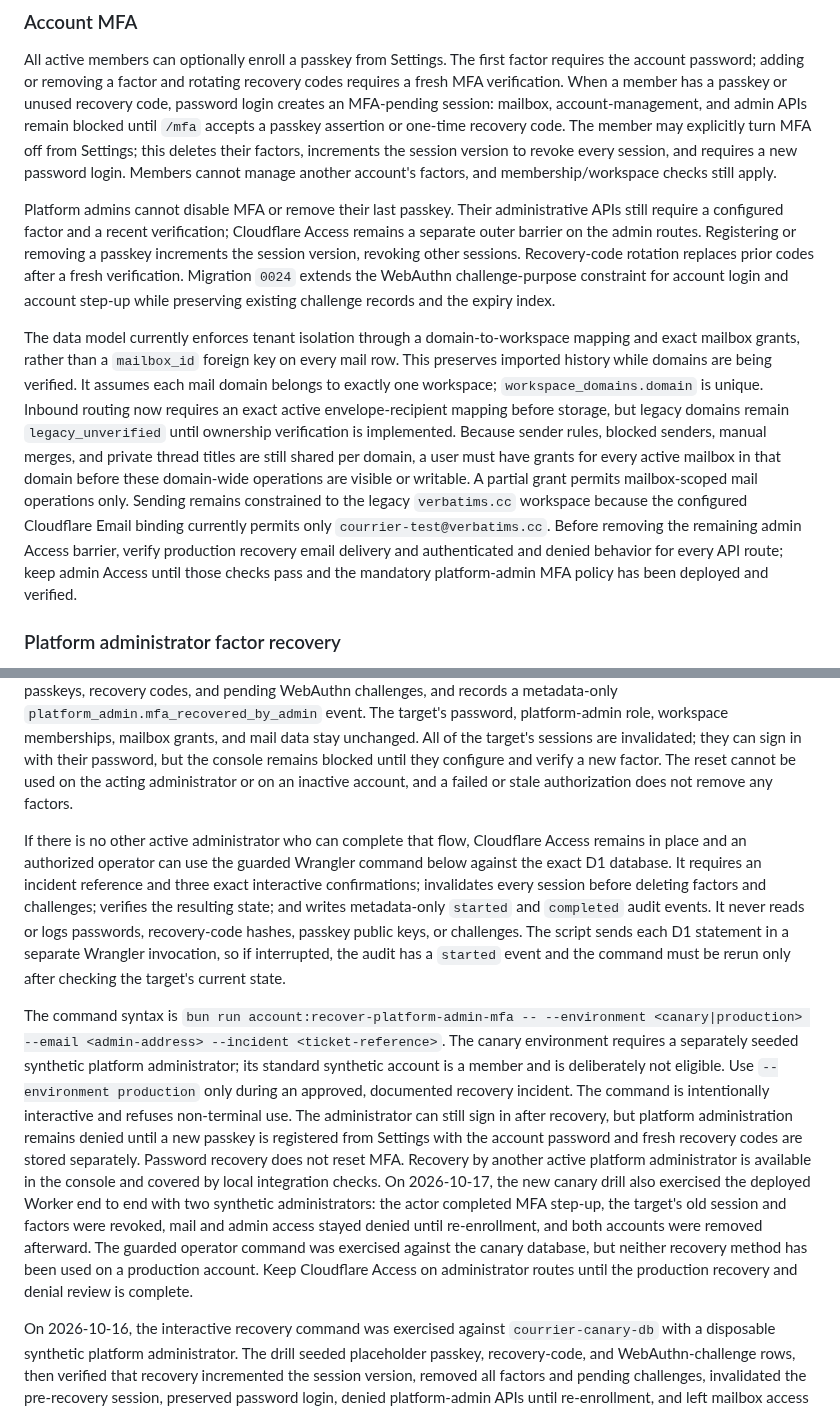
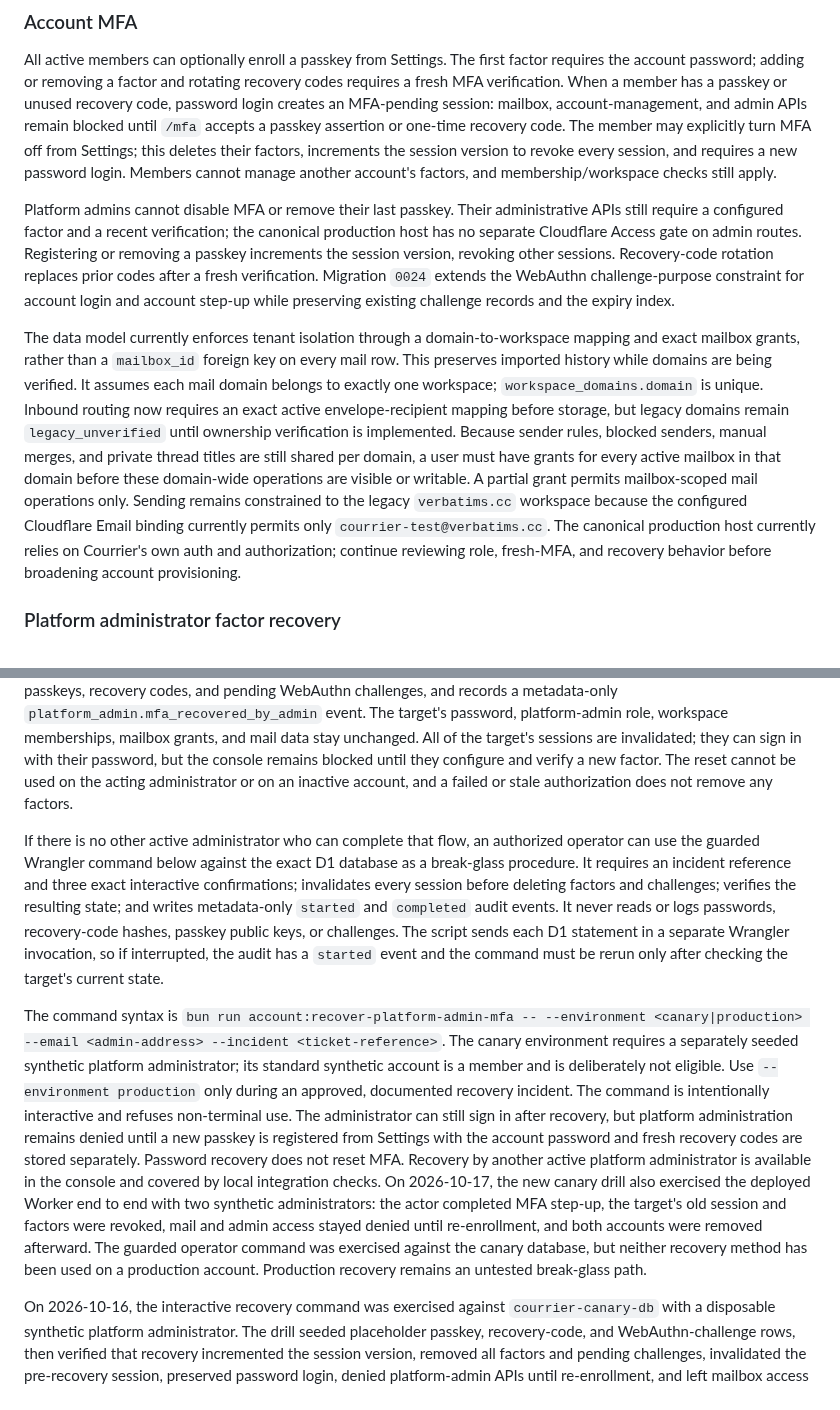
Before and after one commit to rootasjey/courrier, a Markdown page: docs/identity-and-access.md, 2 parts joined by grey strips. GitHub-like rendering.

```diff
--- a/docs/identity-and-access.md
+++ b/docs/identity-and-access.md
@@ -73,9 +73,9 @@ Cloudflare Access now has a public bypass on the canonical production Worker hos
 
 All active members can optionally enroll a passkey from Settings. The first factor requires the account password; adding or removing a factor and rotating recovery codes requires a fresh MFA verification. When a member has a passkey or unused recovery code, password login creates an MFA-pending session: mailbox, account-management, and admin APIs remain blocked until `/mfa` accepts a passkey assertion or one-time recovery code. The member may explicitly turn MFA off from Settings; this deletes their factors, increments the session version to revoke every session, and requires a new password login. Members cannot manage another account's factors, and membership/workspace checks still apply.
 
-Platform admins cannot disable MFA or remove their last passkey. Their administrative APIs still require a configured factor and a recent verification; Cloudflare Access remains a separate outer barrier on the admin routes. Registering or removing a passkey increments the session version, revoking other sessions. Recovery-code rotation replaces prior codes after a fresh verification. Migration `0024` extends the WebAuthn challenge-purpose constraint for account login and account step-up while preserving existing challenge records and the expiry index.
+Platform admins cannot disable MFA or remove their last passkey. Their administrative APIs still require a configured factor and a recent verification; the canonical production host has no separate Cloudflare Access gate on admin routes. Registering or removing a passkey increments the session version, revoking other sessions. Recovery-code rotation replaces prior codes after a fresh verification. Migration `0024` extends the WebAuthn challenge-purpose constraint for account login and account step-up while preserving existing challenge records and the expiry index.
 
-The data model currently enforces tenant isolation through a domain-to-workspace mapping and exact mailbox grants, rather than a `mailbox_id` foreign key on every mail row. This preserves imported history while domains are being verified. It assumes each mail domain belongs to exactly one workspace; `workspace_domains.domain` is unique. Inbound routing now requires an exact active envelope-recipient mapping before storage, but legacy domains remain `legacy_unverified` until ownership verification is implemented. Because sender rules, blocked senders, manual merges, and private thread titles are still shared per domain, a user must have grants for every active mailbox in that domain before these domain-wide operations are visible or writable. A partial grant permits mailbox-scoped mail operations only. Sending remains constrained to the legacy `verbatims.cc` workspace because the configured Cloudflare Email binding currently permits only `courrier-test@verbatims.cc`. Before removing the remaining admin Access barrier, verify production recovery email delivery and authenticated and denied behavior for every API route; keep admin Access until those checks pass and the mandatory platform-admin MFA policy has been deployed and verified.
+The data model currently enforces tenant isolation through a domain-to-workspace mapping and exact mailbox grants, rather than a `mailbox_id` foreign key on every mail row. This preserves imported history while domains are being verified. It assumes each mail domain belongs to exactly one workspace; `workspace_domains.domain` is unique. Inbound routing now requires an exact active envelope-recipient mapping before storage, but legacy domains remain `legacy_unverified` until ownership verification is implemented. Because sender rules, blocked senders, manual merges, and private thread titles are still shared per domain, a user must have grants for every active mailbox in that domain before these domain-wide operations are visible or writable. A partial grant permits mailbox-scoped mail operations only. Sending remains constrained to the legacy `verbatims.cc` workspace because the configured Cloudflare Email binding currently permits only `courrier-test@verbatims.cc`. The canonical production host currently relies on Courrier's own auth and authorization; continue reviewing role, fresh-MFA, and recovery behavior before broadening account provisioning.
 
 ### Platform administrator factor recovery
 
@@ -83,9 +83,9 @@ An unused recovery code is a one-time MFA factor. If it is the final remaining f
 
 If an administrator loses every passkey and recovery code, Courrier has no self-service MFA bypass. Another active platform administrator with a fresh MFA verification can now start a recovery from the platform console after typing the target's exact email address. In one D1 transaction, Courrier increments the target's session version, removes their passkeys, recovery codes, and pending WebAuthn challenges, and records a metadata-only `platform_admin.mfa_recovered_by_admin` event. The target's password, platform-admin role, workspace memberships, mailbox grants, and mail data stay unchanged. All of the target's sessions are invalidated; they can sign in with their password, but the console remains blocked until they configure and verify a new factor. The reset cannot be used on the acting administrator or on an inactive account, and a failed or stale authorization does not remove any factors.
 
-If there is no other active administrator who can complete that flow, Cloudflare Access remains in place and an authorized operator can use the guarded Wrangler command below against the exact D1 database. It requires an incident reference and three exact interactive confirmations; invalidates every session before deleting factors and challenges; verifies the resulting state; and writes metadata-only `started` and `completed` audit events. It never reads or logs passwords, recovery-code hashes, passkey public keys, or challenges. The script sends each D1 statement in a separate Wrangler invocation, so if interrupted, the audit has a `started` event and the command must be rerun only after checking the target's current state.
+If there is no other active administrator who can complete that flow, an authorized operator can use the guarded Wrangler command below against the exact D1 database as a break-glass procedure. It requires an incident reference and three exact interactive confirmations; invalidates every session before deleting factors and challenges; verifies the resulting state; and writes metadata-only `started` and `completed` audit events. It never reads or logs passwords, recovery-code hashes, passkey public keys, or challenges. The script sends each D1 statement in a separate Wrangler invocation, so if interrupted, the audit has a `started` event and the command must be rerun only after checking the target's current state.
 
-The command syntax is `bun run account:recover-platform-admin-mfa -- --environment <canary|production> --email <admin-address> --incident <ticket-reference>`. The canary environment requires a separately seeded synthetic platform administrator; its standard synthetic account is a member and is deliberately not eligible. Use `--environment production` only during an approved, documented recovery incident. The command is intentionally interactive and refuses non-terminal use. The administrator can still sign in after recovery, but platform administration remains denied until a new passkey is registered from Settings with the account password and fresh recovery codes are stored separately. Password recovery does not reset MFA. Recovery by another active platform administrator is available in the console and covered by local integration checks. On 2026-10-17, the new canary drill also exercised the deployed Worker end to end with two synthetic administrators: the actor completed MFA step-up, the target's old session and factors were revoked, mail and admin access stayed denied until re-enrollment, and both accounts were removed afterward. The guarded operator command was exercised against the canary database, but neither recovery method has been used on a production account. Keep Cloudflare Access on administrator routes until the production recovery and denial review is complete.
+The command syntax is `bun run account:recover-platform-admin-mfa -- --environment <canary|production> --email <admin-address> --incident <ticket-reference>`. The canary environment requires a separately seeded synthetic platform administrator; its standard synthetic account is a member and is deliberately not eligible. Use `--environment production` only during an approved, documented recovery incident. The command is intentionally interactive and refuses non-terminal use. The administrator can still sign in after recovery, but platform administration remains denied until a new passkey is registered from Settings with the account password and fresh recovery codes are stored separately. Password recovery does not reset MFA. Recovery by another active platform administrator is available in the console and covered by local integration checks. On 2026-10-17, the new canary drill also exercised the deployed Worker end to end with two synthetic administrators: the actor completed MFA step-up, the target's old session and factors were revoked, mail and admin access stayed denied until re-enrollment, and both accounts were removed afterward. The guarded operator command was exercised against the canary database, but neither recovery method has been used on a production account. Production recovery remains an untested break-glass path.
 
 On 2026-10-16, the interactive recovery command was exercised against `courrier-canary-db` with a disposable synthetic platform administrator. The drill seeded placeholder passkey, recovery-code, and WebAuthn-challenge rows, then verified that recovery incremented the session version, removed all factors and pending challenges, invalidated the pre-recovery session, preserved password login, denied platform-admin APIs until re-enrollment, and left mailbox access unavailable. The password-confirmed passkey-registration options were available again after recovery. The synthetic account was deleted and the canary member baseline assertion passed; only the two metadata-only recovery audit events remain. This verifies the operator recovery path and post-reset authorization behavior, not a real WebAuthn ceremony or production recovery.
 
```
Also changed, not shown: other parts of docs/identity-and-access.md (+13 -11 lines), docs/DATA-EXPORT-AND-BACKUPS.md (+1 -1 lines), docs/EMAIL-SENDING.md (+1 -1 lines).
